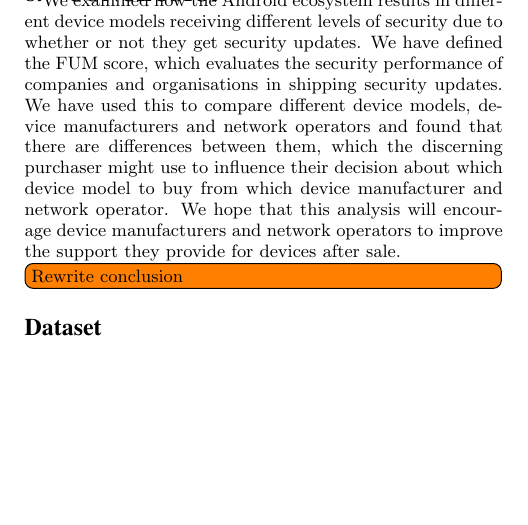
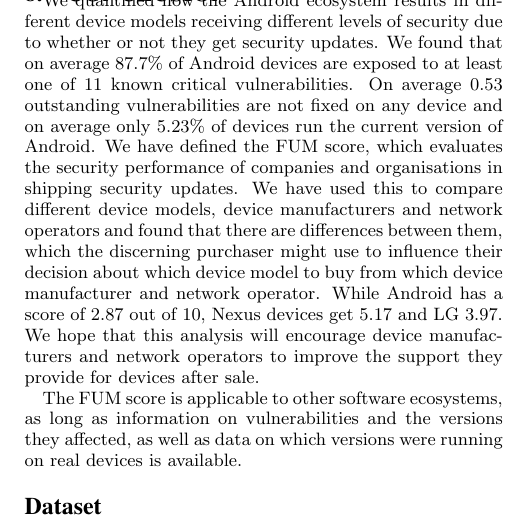
Before and after one commit to ucam-cl-dtg/paper-da-securityupdates, a LaTeX paper (spsm04-thomas.tex): part of one column of page 11 of 12, cut so that both start at the same text, the shorter picture padded with empty space. Compiled offline with pdfLaTeX.

Commit message:
Rewrite the conclusion

```diff
--- a/spsm04-thomas.tex
+++ b/spsm04-thomas.tex
@@ -379,11 +379,16 @@
 
 
 \section{Conclusion}
-We examined how the Android ecosystem results in different device models receiving different levels of security due to whether or not they get security updates.
+We quantified how the Android ecosystem results in different device models receiving different levels of security due to whether or not they get security updates.
+We found that on average \daMeanInsecurityPercNominal\ of Android devices are exposed to at least one of \daNumVulnsUsed\ known critical vulnerabilities.
+On average \daMeanOutstandingVulnerabilitiesNominal\ outstanding vulnerabilities are not fixed on any device and on average only \daUpdatednessPercNominal\ of devices run the current version of Android.
 We have defined the FUM score, which evaluates the security performance of companies and organisations in shipping security updates.
 We have used this to compare different device models, device manufacturers and network operators and found that there are differences between them, which the discerning purchaser might use to influence their decision about which device model to buy from which device manufacturer and network operator.
+While Android has a score of \daSecurityScoreNominal\ out of 10, Nexus devices get \daSecScoreBestsummaryScoreNominal\ and \daSecScoreBestmanufacturer\ \daSecScoreBestmanufacturerScoreNominal.
 We hope that this analysis will encourage device manufacturers and network operators to improve the support they provide for devices after sale.
-\todo{Rewrite conclusion}
+
+The FUM score is applicable to other software ecosystems, as long as information on vulnerabilities and the versions they affected, as well as data on which versions were running on real devices is available.
+
 
 \section*{Dataset}
 Much of the raw and processed data and source code is available, excluding that which might identify individuals~\cite{Thomas2015e}.
```
